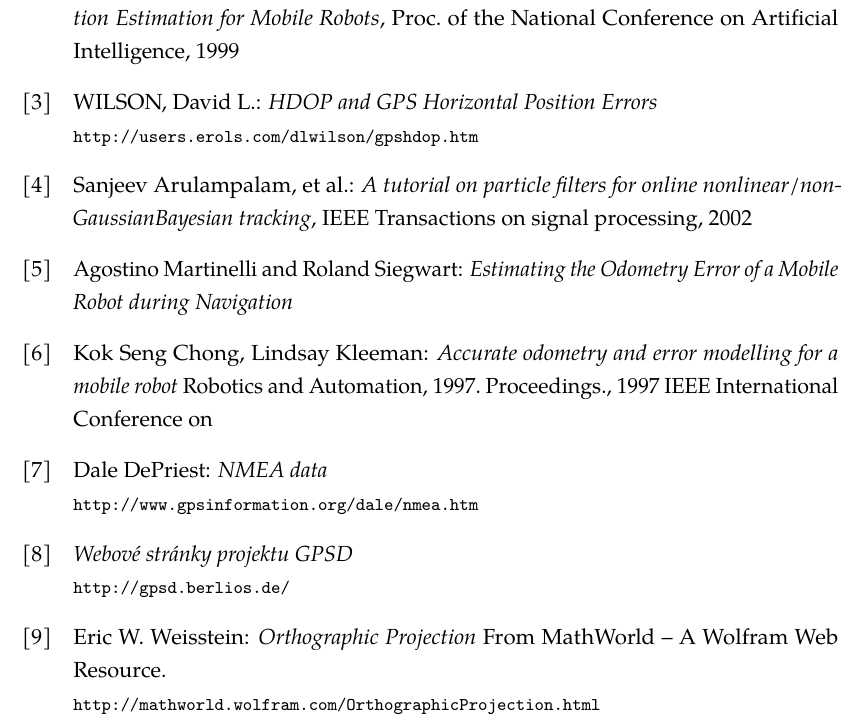
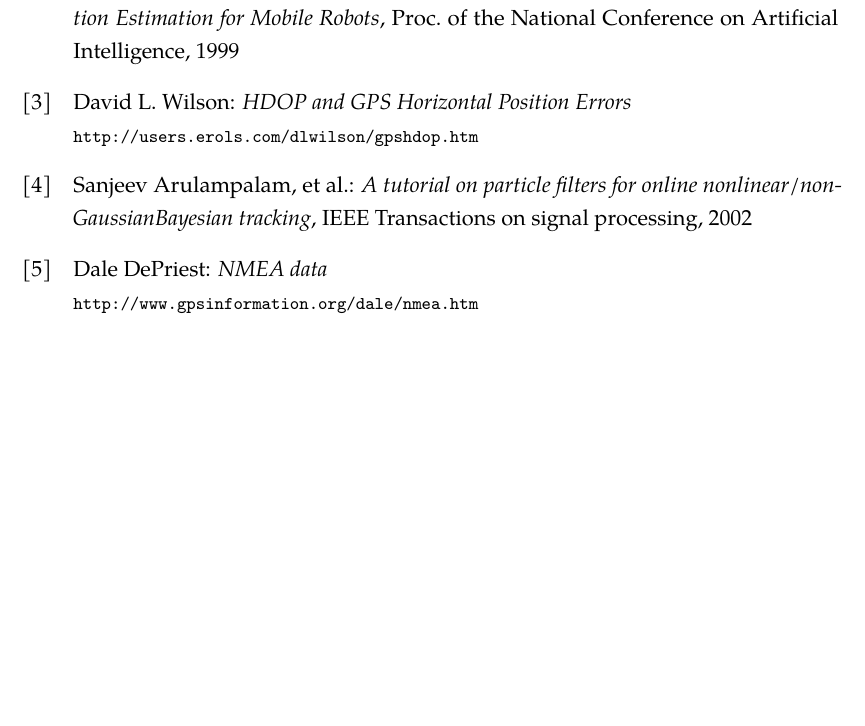
Before and after one commit to bluecube/thesis, a LaTeX thesis (text/thesis.tex, which reads text/tex/bibliography.tex): part of page 17 of 17, cut so that both start at the same text, the shorter picture padded with empty space. Compiled offline with pdfLaTeX.

Commit message:
Cleaned up bibiliography from bc thesis.

```diff
--- a/text/tex/bibliography.tex
+++ b/text/tex/bibliography.tex
@@ -15,7 +15,7 @@ Proc. of the National Conference on Artificial Intelligence, 1999
 
 % GPS precision based on HDOP. Formulas.
 \bibitem{www-wilson}
-WILSON, David L.:
+David L. Wilson:
 \emph{HDOP and GPS Horizontal Position Errors} \\
 \url{http://users.erols.com/dlwilson/gpshdop.htm}
 
@@ -25,30 +25,9 @@ Sanjeev Arulampalam, et al.:
 {\em A~tutorial on particle filters for online nonlinear/non-GaussianBayesian tracking},
 IEEE Transactions on signal processing, 2002
 
-%odometrie, diferencialni pohon
-\bibitem{martinelli}
-Agostino Martinelli and Roland Siegwart:
-\emph{Estimating the Odometry Error of a Mobile Robot during Navigation}
-
-%odometrie, diferencialni pohon
-\bibitem{chong97}
-Kok Seng Chong, Lindsay Kleeman:
-\emph{Accurate odometry and error modelling for a mobile robot}
-Robotics and Automation, 1997. Proceedings., 1997 IEEE International Conference on
-
 \bibitem{depriest}
 Dale DePriest:
 \emph{NMEA data} \\
 \url{http://www.gpsinformation.org/dale/nmea.htm}
 
-\bibitem{www-gpsd}
-\emph{Webové stránky projektu GPSD} \\
-\url{http://gpsd.berlios.de/}
-
-\bibitem{weisstein}
-Eric W. Weisstein:
-\emph{Orthographic Projection}
-From MathWorld -- A~Wolfram Web Resource. \\
-\url{http://mathworld.wolfram.com/OrthographicProjection.html}
-
 \end{thebibliography}
```
